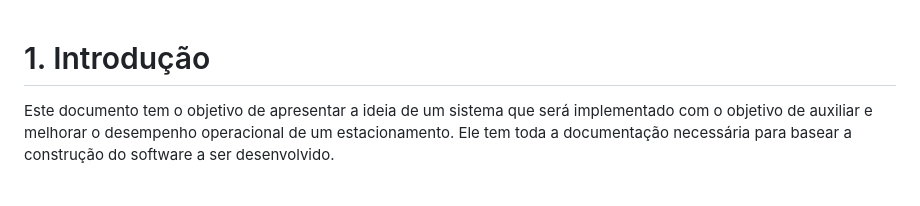
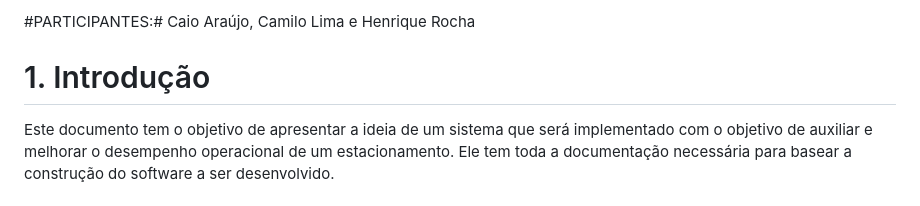
Before and after one commit to Camlui12/Trabalho-PI2-Caio-Camilo-Henrique, a Markdown page: README.md, the part around the change. Rendered like a GitHub page.

```diff
--- a/README.md
+++ b/README.md
@@ -1,3 +1,5 @@
+#PARTICIPANTES:# Caio Araújo, Camilo Lima e Henrique Rocha
+
 # 1. Introdução
 Este documento tem o objetivo de apresentar a ideia de um sistema que será implementado com o objetivo de auxiliar e melhorar o desempenho operacional de um estacionamento. Ele tem toda a documentação necessária para basear a construção do software a ser desenvolvido.
 
```
